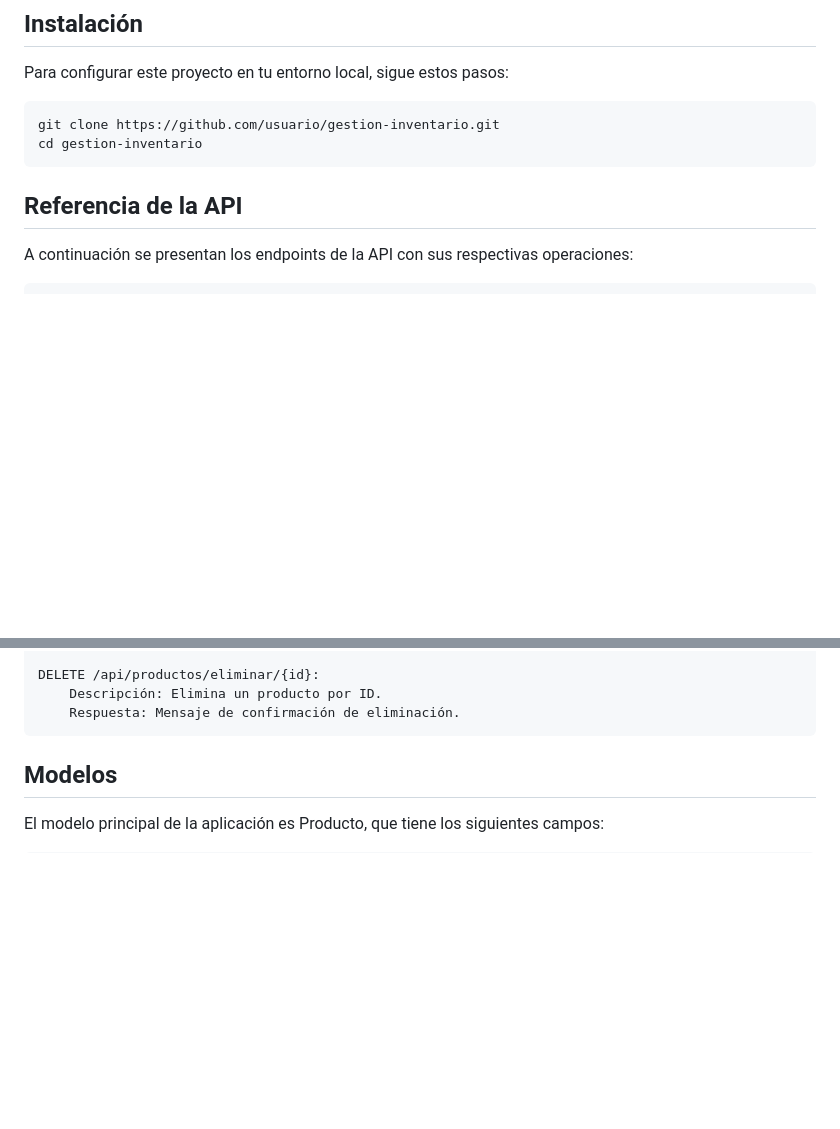
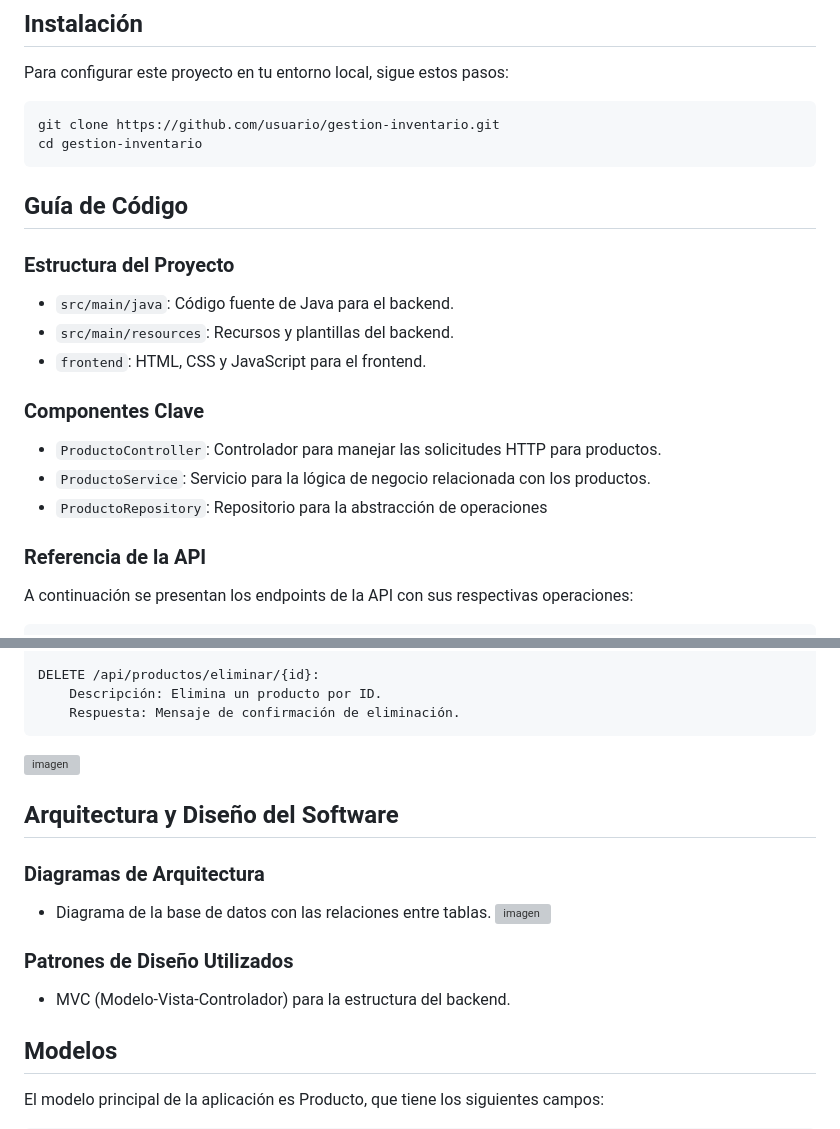
Before and after one commit to Wyllop/gestion-inventario, a Markdown page: README.md, 2 parts joined by grey strips. Drawn GitHub-style; blank space fills up the shorter version; grey boxes are pictures that could not be loaded.

`````diff
--- a/README.md
+++ b/README.md
@@ -16,7 +16,20 @@ Para configurar este proyecto en tu entorno local, sigue estos pasos:
 git clone https://github.com/usuario/gestion-inventario.git
 cd gestion-inventario
 ````
-## Referencia de la API
+
+##  Guía de Código
+
+### Estructura del Proyecto
+- `src/main/java`: Código fuente de Java para el backend.
+- `src/main/resources`: Recursos y plantillas del backend.
+- `frontend`: HTML, CSS y JavaScript para el frontend.
+
+### Componentes Clave
+- `ProductoController`: Controlador para manejar las solicitudes HTTP para productos.
+- `ProductoService`: Servicio para la lógica de negocio relacionada con los productos.
+- `ProductoRepository`: Repositorio para la abstracción de operaciones
+
+### Referencia de la API
 
 A continuación se presentan los endpoints de la API con sus respectivas operaciones:
 
@@ -37,6 +50,20 @@ A continuación se presentan los endpoints de la API con sus respectivas operaci
     DELETE /api/productos/eliminar/{id}:
         Descripción: Elimina un producto por ID.
         Respuesta: Mensaje de confirmación de eliminación.
+
+![imagen](https://github.com/Wyllop/gestion-inventario/assets/118977401/a7f3f9e5-b23f-4bb1-9f67-f46a1db14e56)
+
+
+## Arquitectura y Diseño del Software
+
+### Diagramas de Arquitectura
+
+- Diagrama de la base de datos con las relaciones entre tablas.
+ ![imagen](https://github.com/Wyllop/gestion-inventario/assets/118977401/6982c971-664e-4ae4-b71a-4902a41aa992)
+
+
+### Patrones de Diseño Utilizados
+- MVC (Modelo-Vista-Controlador) para la estructura del backend.
 
 ## Modelos
 
`````
Also changed, not shown: other parts of README.md (+2 -0 lines).
